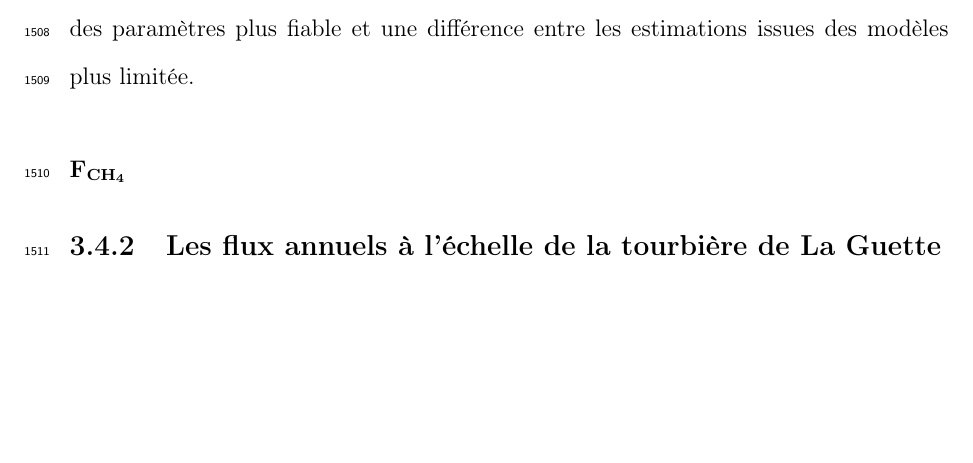
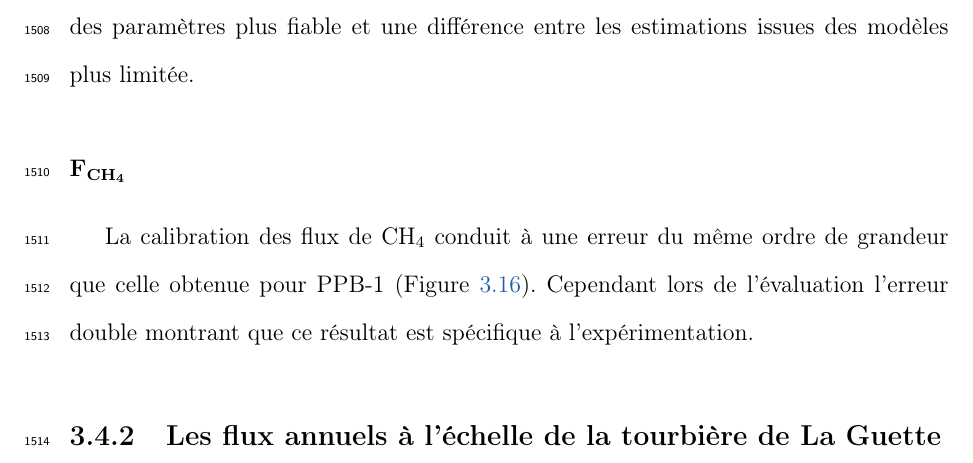
Before and after one commit to dangelob/manuscript, a LaTeX thesis (phdthesis.tex, which reads content/chapitre3.tex): part of page 108 of 183, cut so that both start at the same text, the shorter picture padded with empty space. Compiled offline with pdfLaTeX.

Commit message:
add embryon discuss ch4 eq

```diff
--- a/content/chapitre3.tex
+++ b/content/chapitre3.tex
@@ -1117,6 +1117,7 @@ La RE semble donc mieux contrainte que la PPB, avec une estimation des paramètr
 \subsubsection{\fchh}
 %\noindent
 %\textit{Estimation du \fchh}
+La calibration des flux de \chh conduit à une erreur du même ordre de grandeur que celle obtenue pour PPB-1 (Figure~\ref{fig:CH4_mdl}). Cependant lors de l'évaluation l'erreur double montrant que ce résultat est spécifique à l'expérimentation.
 
 \subsection{Les flux annuels à l'échelle de la tourbière de La Guette}
 
```
